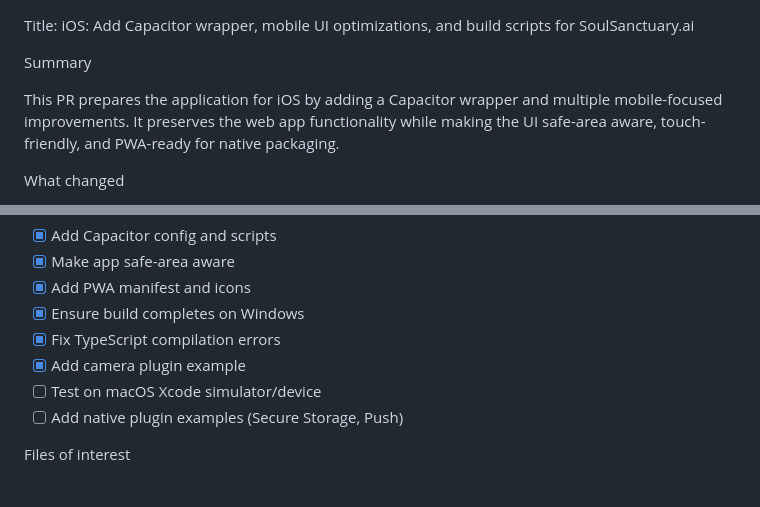
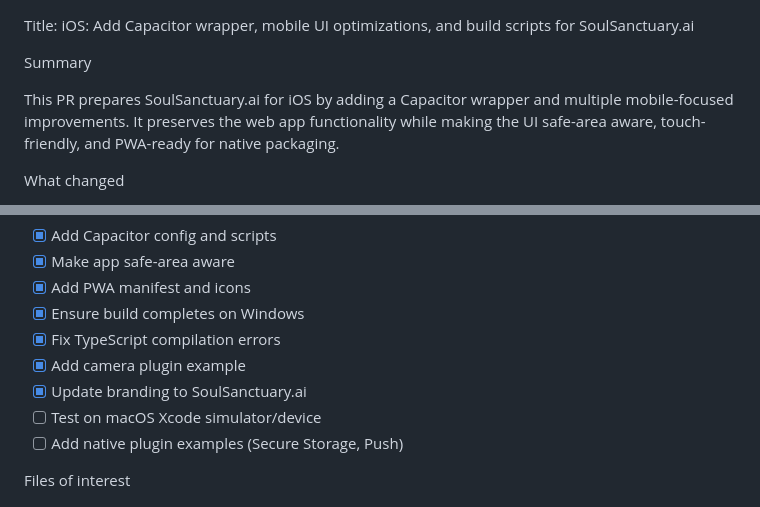
Before and after one commit to nitehwks/Soulsanctuary.al, a Markdown page: PR_IOS_DRAFT.md, 2 parts joined by grey strips. GitHub-like rendering.

Commit message:
Update PR draft to reflect SoulSanctuary.ai rebranding

```diff
--- a/PR_IOS_DRAFT.md
+++ b/PR_IOS_DRAFT.md
@@ -2,7 +2,7 @@ Title: iOS: Add Capacitor wrapper, mobile UI optimizations, and build scripts fo
 
 Summary
 
-This PR prepares the application for iOS by adding a Capacitor wrapper and multiple mobile-focused improvements. It preserves the web app functionality while making the UI safe-area aware, touch-friendly, and PWA-ready for native packaging.
+This PR prepares SoulSanctuary.ai for iOS by adding a Capacitor wrapper and multiple mobile-focused improvements. It preserves the web app functionality while making the UI safe-area aware, touch-friendly, and PWA-ready for native packaging.
 
 What changed
 
@@ -46,6 +46,7 @@ Checklist
 - [x] Ensure build completes on Windows
 - [x] Fix TypeScript compilation errors
 - [x] Add camera plugin example
+- [x] Update branding to SoulSanctuary.ai
 - [ ] Test on macOS Xcode simulator/device
 - [ ] Add native plugin examples (Secure Storage, Push)
 
```
